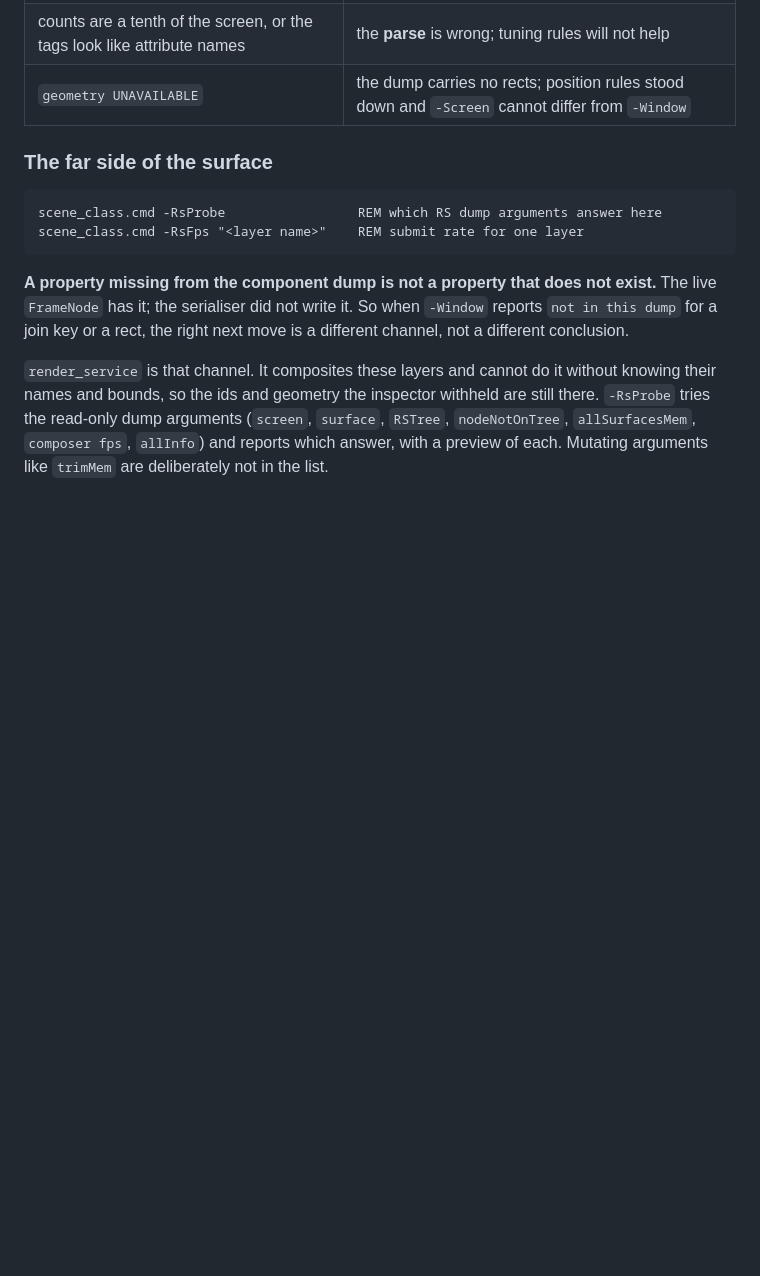
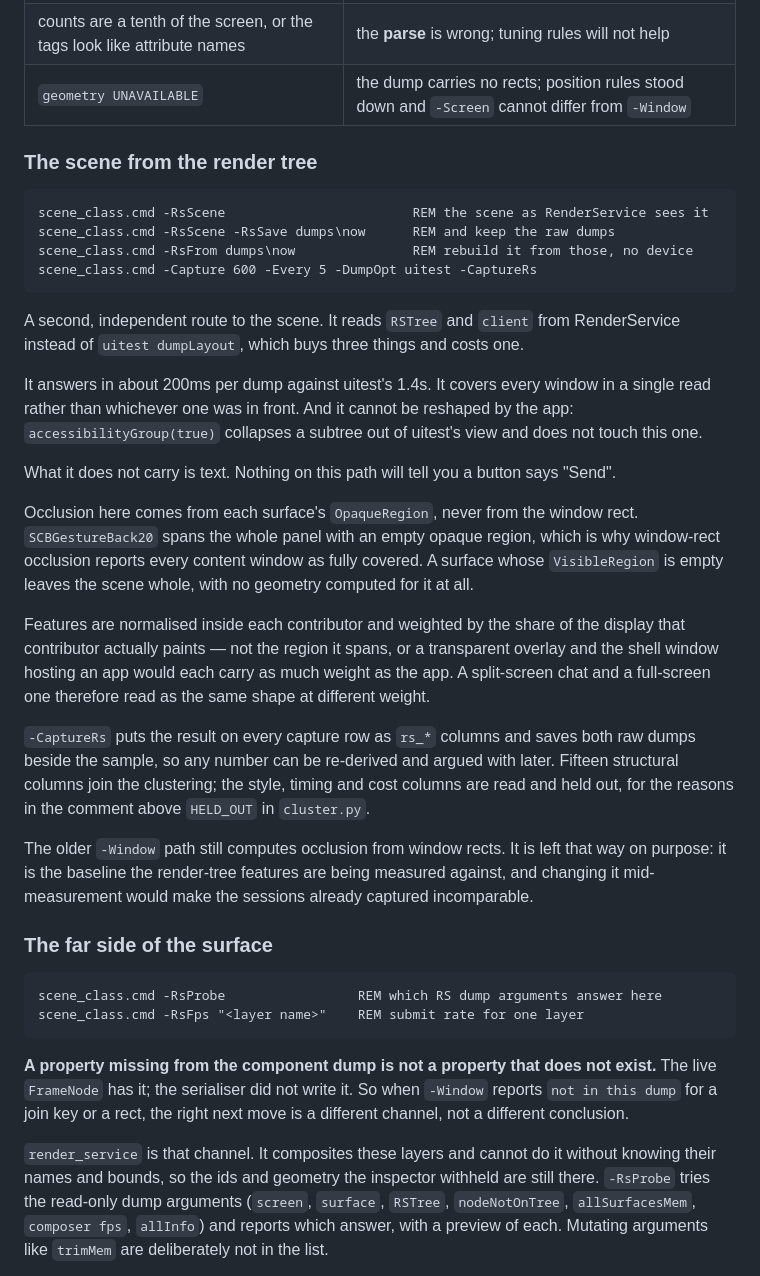
Before and after one commit to reiniertl/arkui, a Markdown page: tools/COMMANDS.md, the part around the change. GitHub-like rendering; blank space fills up the shorter version.

Commit message:
Document the render-tree path
Co-Authored-By: Claude Opus 5 (1M context) <noreply@anthropic.com>

````diff
--- a/tools/COMMANDS.md
+++ b/tools/COMMANDS.md
@@ -172,6 +172,50 @@ Read the `-Window` composition this way:
 | counts look like the screen you are on | the parse is fine — the **rule** is wrong |
 | counts are a tenth of the screen, or the tags look like attribute names | the **parse** is wrong; tuning rules will not help |
 | `geometry UNAVAILABLE` | the dump carries no rects; position rules stood down and `-Screen` cannot differ from `-Window` |
+
+### The scene from the render tree
+
+```
+scene_class.cmd -RsScene                        REM the scene as RenderService sees it
+scene_class.cmd -RsScene -RsSave dumps\now      REM and keep the raw dumps
+scene_class.cmd -RsFrom dumps\now               REM rebuild it from those, no device
+scene_class.cmd -Capture 600 -Every 5 -DumpOpt uitest -CaptureRs
+```
+
+A second, independent route to the scene. It reads `RSTree` and `client`
+from RenderService instead of `uitest dumpLayout`, which buys three things
+and costs one.
+
+It answers in about 200ms per dump against uitest's 1.4s. It covers every
+window in a single read rather than whichever one was in front. And it
+cannot be reshaped by the app: `accessibilityGroup(true)` collapses a
+subtree out of uitest's view and does not touch this one.
+
+What it does not carry is text. Nothing on this path will tell you a button
+says "Send".
+
+Occlusion here comes from each surface's `OpaqueRegion`, never from the
+window rect. `SCBGestureBack20` spans the whole panel with an empty opaque
+region, which is why window-rect occlusion reports every content window as
+fully covered. A surface whose `VisibleRegion` is empty leaves the scene
+whole, with no geometry computed for it at all.
+
+Features are normalised inside each contributor and weighted by the share
+of the display that contributor actually paints — not the region it spans,
+or a transparent overlay and the shell window hosting an app would each
+carry as much weight as the app. A split-screen chat and a full-screen one
+therefore read as the same shape at different weight.
+
+`-CaptureRs` puts the result on every capture row as `rs_*` columns and
+saves both raw dumps beside the sample, so any number can be re-derived and
+argued with later. Fifteen structural columns join the clustering; the
+style, timing and cost columns are read and held out, for the reasons in
+the comment above `HELD_OUT` in `cluster.py`.
+
+The older `-Window` path still computes occlusion from window rects. It is
+left that way on purpose: it is the baseline the render-tree features are
+being measured against, and changing it mid-measurement would make the
+sessions already captured incomparable.
 
 ### The far side of the surface
 
````
